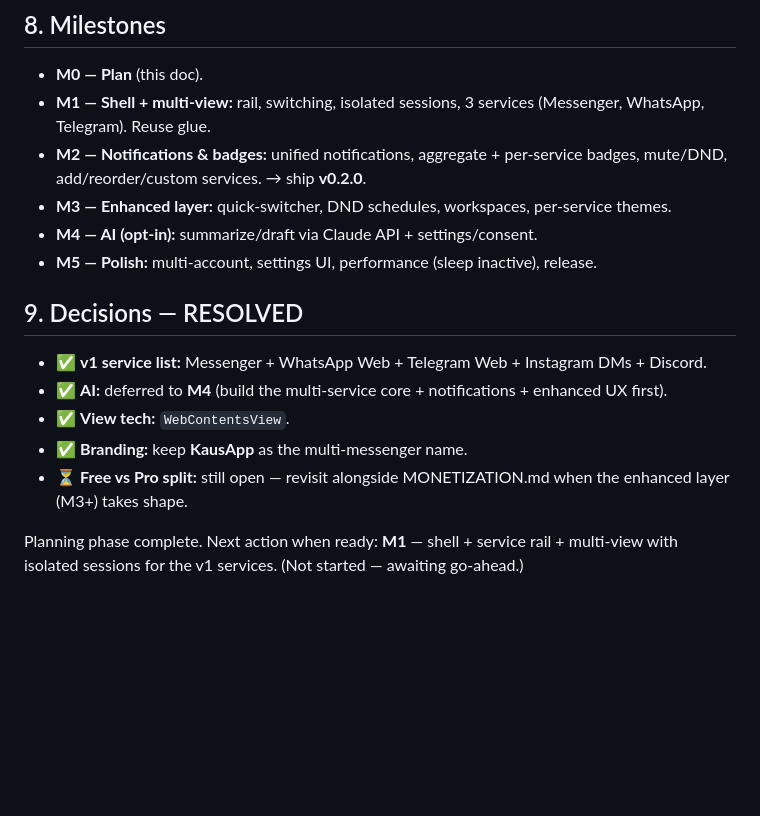
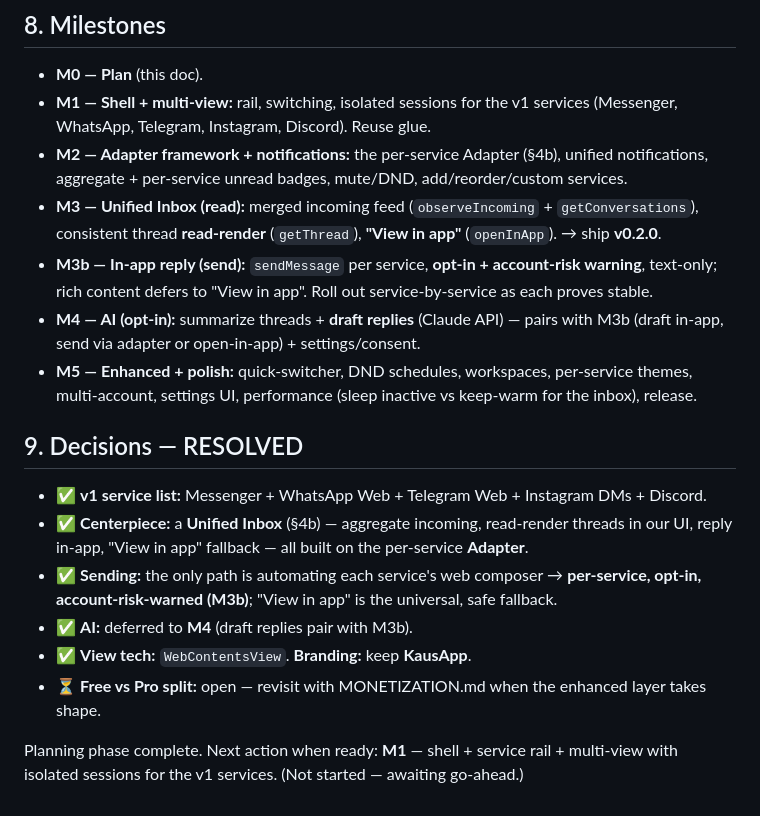
Before and after one commit to codexv/kausapp, a Markdown page: PLAN-MULTI-SERVICE.md, the part around one of its changes. Rendered like a GitHub page; blank space fills up the shorter version.

Commit message:
plan: unified inbox as centerpiece (per-service Adapter, read-render, opt-in send, view-in-app)
Co-Authored-By: Claude Opus 4.8 <noreply@anthropic.com>

```diff
--- a/PLAN-MULTI-SERVICE.md
+++ b/PLAN-MULTI-SERVICE.md
@@ -84,21 +110,28 @@ These map directly onto the earlier **MONETIZATION.md** thesis: charge for value
 
 ## 8. Milestones
 - **M0 — Plan** (this doc).
-- **M1 — Shell + multi-view:** rail, switching, isolated sessions, 3 services (Messenger,
-  WhatsApp, Telegram). Reuse glue.
-- **M2 — Notifications & badges:** unified notifications, aggregate + per-service badges,
-  mute/DND, add/reorder/custom services. → ship **v0.2.0**.
-- **M3 — Enhanced layer:** quick-switcher, DND schedules, workspaces, per-service themes.
-- **M4 — AI (opt-in):** summarize/draft via Claude API + settings/consent.
-- **M5 — Polish:** multi-account, settings UI, performance (sleep inactive), release.
+- **M1 — Shell + multi-view:** rail, switching, isolated sessions for the v1 services
+  (Messenger, WhatsApp, Telegram, Instagram, Discord). Reuse glue.
+- **M2 — Adapter framework + notifications:** the per-service Adapter (§4b), unified
+  notifications, aggregate + per-service unread badges, mute/DND, add/reorder/custom services.
+- **M3 — Unified Inbox (read):** merged incoming feed (`observeIncoming` + `getConversations`),
+  consistent thread **read-render** (`getThread`), **"View in app"** (`openInApp`). → ship **v0.2.0**.
+- **M3b — In-app reply (send):** `sendMessage` per service, **opt-in + account-risk warning**,
+  text-only; rich content defers to "View in app". Roll out service-by-service as each proves stable.
+- **M4 — AI (opt-in):** summarize threads + **draft replies** (Claude API) — pairs with M3b (draft
+  in-app, send via adapter or open-in-app) + settings/consent.
+- **M5 — Enhanced + polish:** quick-switcher, DND schedules, workspaces, per-service themes,
+  multi-account, settings UI, performance (sleep inactive vs keep-warm for the inbox), release.
 
 ## 9. Decisions — RESOLVED
 - ✅ **v1 service list:** Messenger + WhatsApp Web + Telegram Web + Instagram DMs + Discord.
-- ✅ **AI:** deferred to **M4** (build the multi-service core + notifications + enhanced UX first).
-- ✅ **View tech:** `WebContentsView`.
-- ✅ **Branding:** keep **KausApp** as the multi-messenger name.
-- ⏳ **Free vs Pro split:** still open — revisit alongside MONETIZATION.md when the enhanced
-  layer (M3+) takes shape.
+- ✅ **Centerpiece:** a **Unified Inbox** (§4b) — aggregate incoming, read-render threads in our
+  UI, reply in-app, "View in app" fallback — all built on the per-service **Adapter**.
+- ✅ **Sending:** the only path is automating each service's web composer → **per-service, opt-in,
+  account-risk-warned (M3b)**; "View in app" is the universal, safe fallback.
+- ✅ **AI:** deferred to **M4** (draft replies pair with M3b).
+- ✅ **View tech:** `WebContentsView`. **Branding:** keep **KausApp**.
+- ⏳ **Free vs Pro split:** open — revisit with MONETIZATION.md when the enhanced layer takes shape.
 
-Planning phase complete. Next action when ready: **M1** — shell + service rail + multi-view
-with isolated sessions for the v1 services. (Not started — awaiting go-ahead.)
+Planning phase complete. Next action when ready: **M1** — shell + service rail + multi-view with
+isolated sessions for the v1 services. (Not started — awaiting go-ahead.)
```
Also changed, not shown: other parts of PLAN-MULTI-SERVICE.md (+26 -0 lines).
